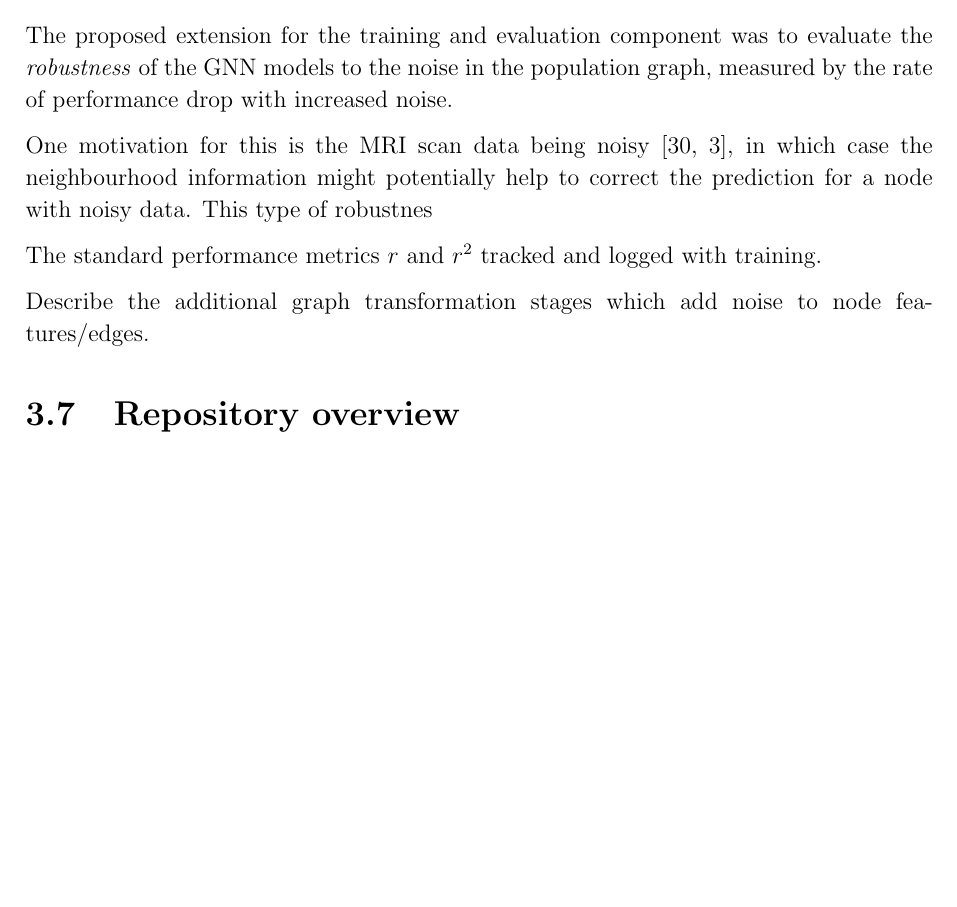
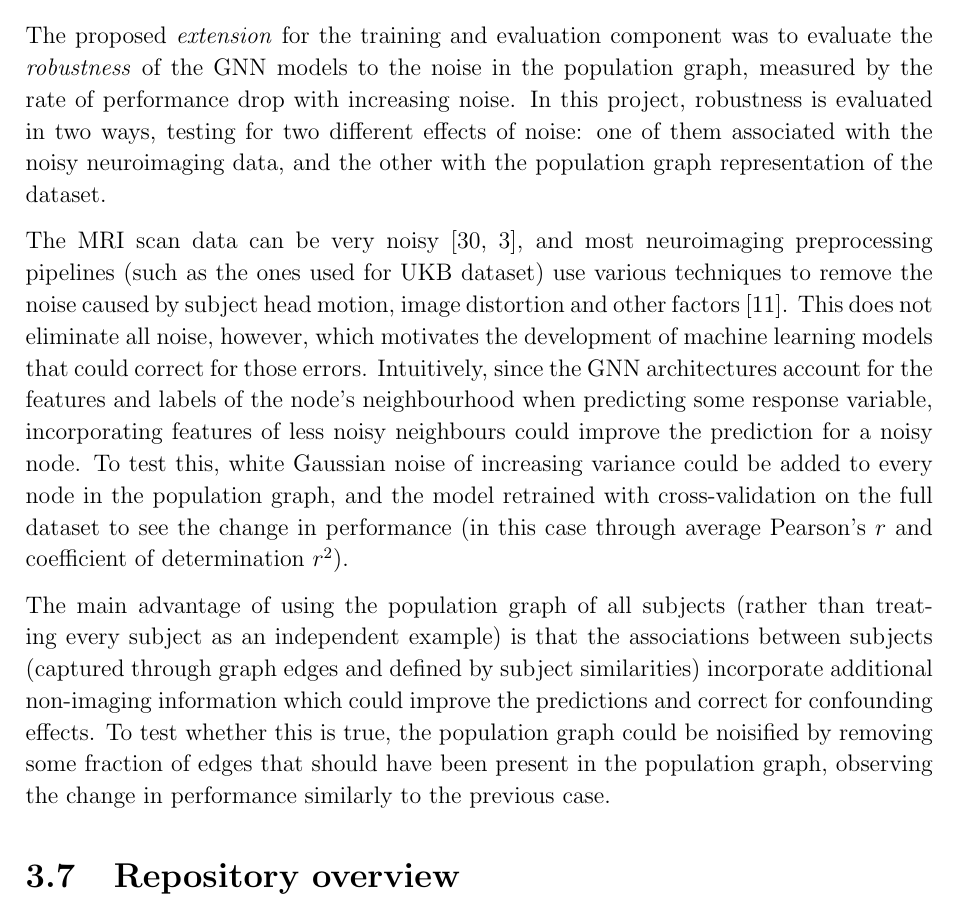
Before and after one commit to kamilest/cst-ii-dissertation, a LaTeX thesis (dissertation/dissertation.tex, which reads dissertation/chapters/implementation.tex): part of page 29 of 37, cut so that both start at the same text, the shorter picture padded with empty space. Compiled offline with pdfLaTeX.

Commit message:
Robustness measurement

```diff
--- a/dissertation/chapters/implementation.tex
+++ b/dissertation/chapters/implementation.tex
@@ -287,13 +287,11 @@ To optimise the training procedure, for every fold the models are trained with \
 As the hyperparameter tuning converges, the most promising model is selected to be tested on the hold-out test set. The metrics most commonly used in the literature for evaluating performance for the brain age (or any other regression) task are Pearson's correlation $r$ and coefficient of determination $r^2$~\cite{pervaiz2020optimising, niu2019improved}.
 
 \subsection{Robustness measurement}
-The proposed extension for the training and evaluation component was to evaluate the \textit{robustness} of the GNN models to the noise in the population graph, measured by the rate of performance drop with increased noise.
+The proposed \textit{extension} for the training and evaluation component was to evaluate the \textit{robustness} of the GNN models to the noise in the population graph, measured by the rate of performance drop with increasing noise. In this project, robustness is evaluated in two ways, testing for two different effects of noise: one of them associated with the noisy neuroimaging data, and the other with the population graph representation of the dataset.
 
-One motivation for this is the MRI scan data being noisy~\cite{pervaiz2020optimising,niu2019improved}, in which case the neighbourhood information might potentially help to correct the prediction for a node with noisy data. This type of robustnes
+The MRI scan data can be very noisy~\cite{pervaiz2020optimising,niu2019improved}, and most neuroimaging preprocessing pipelines (such as the ones used for UKB dataset) use various techniques to remove the noise caused by subject head motion, image distortion and other factors~\cite{glasser2013minimal}. This does not eliminate all noise, however, which motivates the development of machine learning models that could correct for those errors. Intuitively, since the GNN architectures account for the features and labels of the node's neighbourhood when predicting some response variable, incorporating features of less noisy neighbours could improve the prediction for a noisy node. To test this, white Gaussian noise of increasing variance could be added to every node in the population graph, and the model retrained with cross-validation on the full dataset to see the change in performance (in this case through average Pearson's $r$ and coefficient of determination $r^2$).
 
-The standard performance metrics $r$ and $r^2$ tracked and logged with training.
-
-Describe the additional graph transformation stages which add noise to node features/edges.
+The main advantage of using the population graph of all subjects (rather than treating every subject as an independent example) is that the associations between subjects (captured through graph edges and defined by subject similarities) incorporate additional non-imaging information which could improve the predictions and correct for confounding effects. To test whether this is true, the population graph could be noisified by removing some fraction of edges that should have been present in the population graph, observing the change in performance similarly to the previous case.
 
 
 \section{Repository overview}
```
